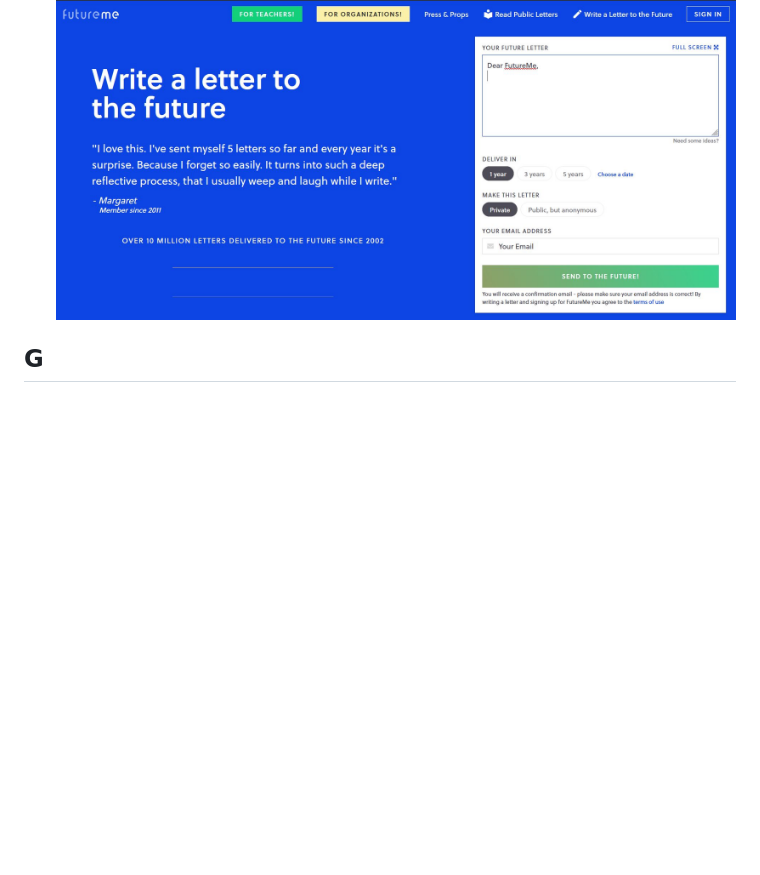
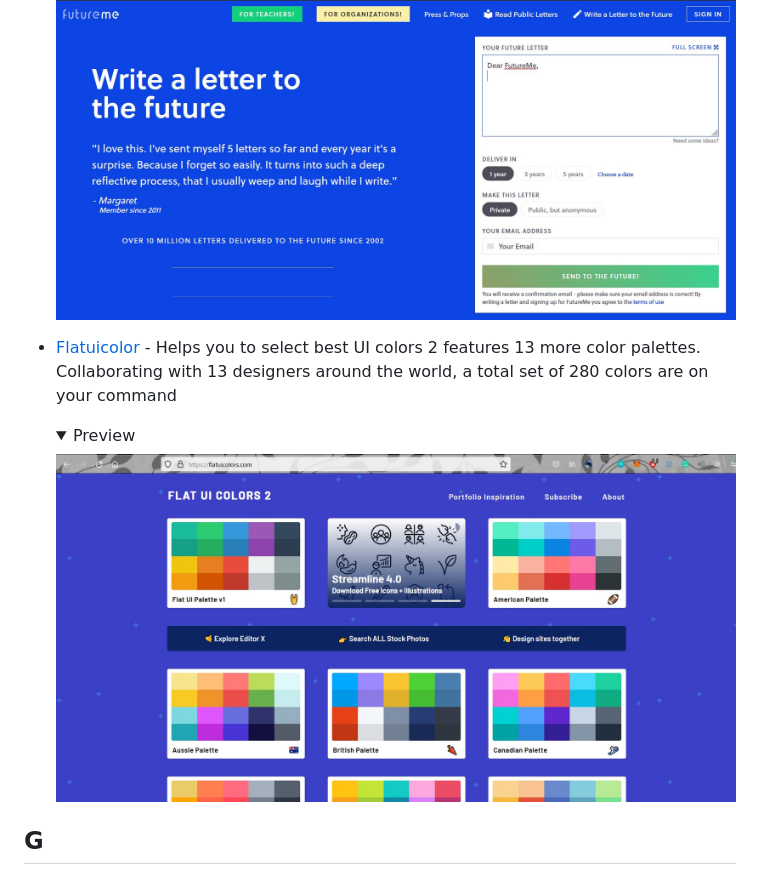
Before and after one commit to GowthamGoush/Amazing_Sites, a Markdown page: README.md, the part around the change. GitHub-like rendering; pictures changed too: PREVIEWS/flatuicolors_arpit282.jpg (added); folded sections open; blank space fills up the shorter version.

Commit message:
Flat UI Color

```diff
--- a/README.md
+++ b/README.md
@@ -83,6 +83,13 @@
     <img src="PREVIEWS/futureme_RangarajB.jpg">
   </details>
 
+- [Flatuicolor](https://flatuicolors.com/) - Helps you to select best UI colors
+   2 features 13 more color palettes. Collaborating with 13 designers around the world, a total set of 280 colors are on your command
+  <details>
+    <summary>Preview</summary>
+    <img src="PREVIEWS/flatuicolors_arpit282.jpg">
+  </details>
+
 ## G
 - [Gravity-Points](https://codepen.io/akm2/full/rHIsa) - The more gravity centers you plot, the more these forces will start to compete, making your screen all the more chaotic. And yes, your gravity points can absorb one another to create a black hole. It's outer space right there on your computer screen.
   <details>
```
